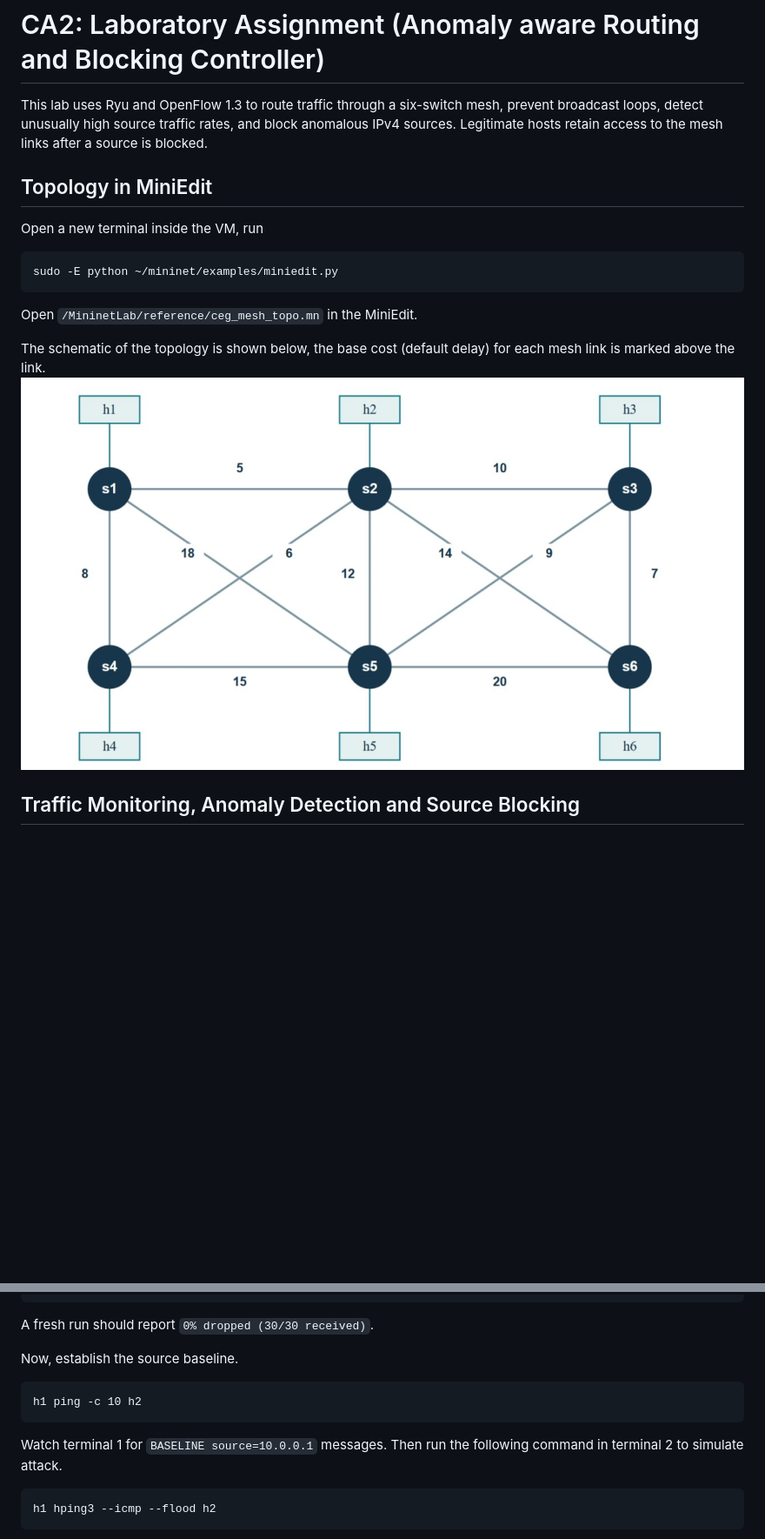
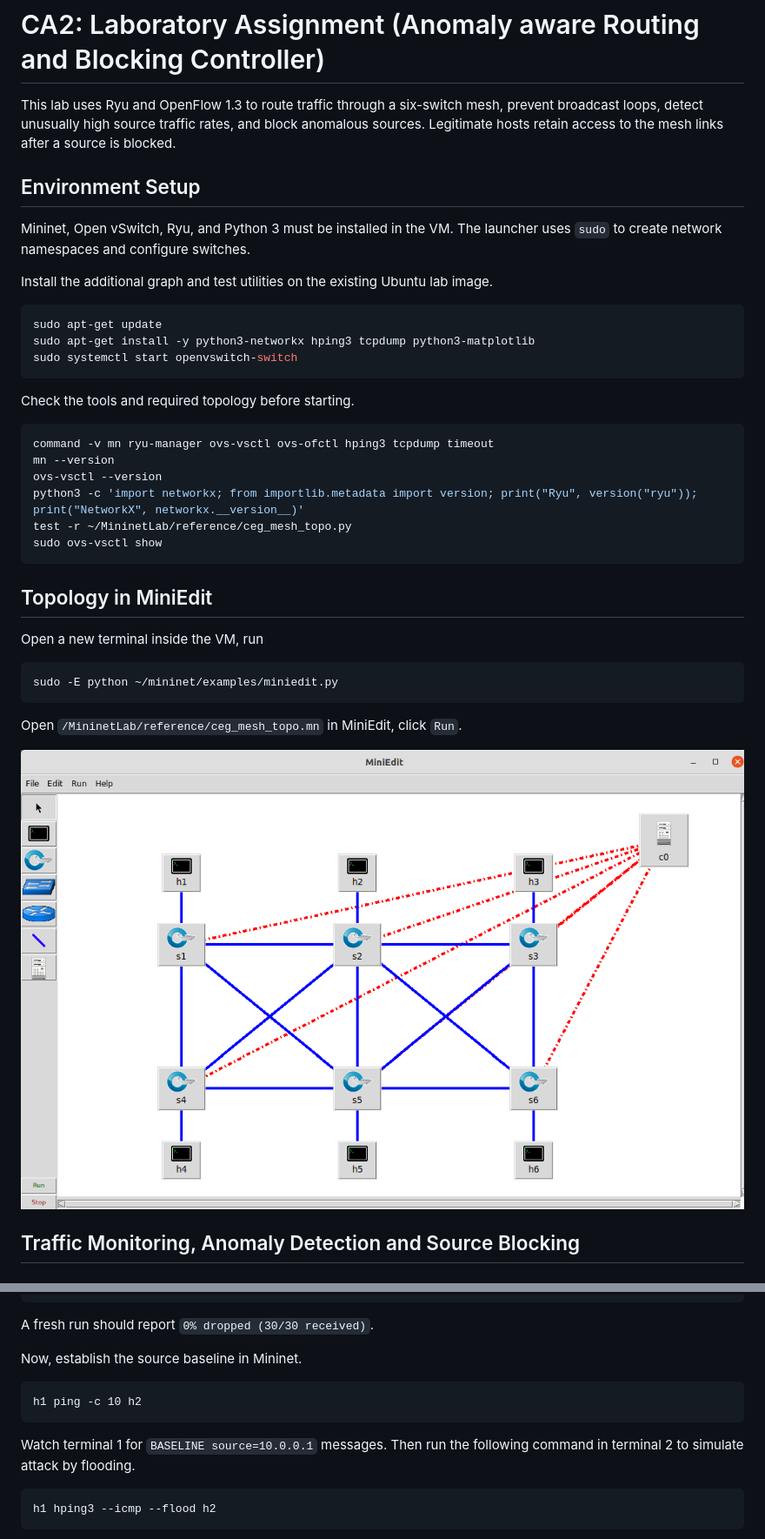
Before and after one commit to gy716/MininetLab, a Markdown page: README.md, 2 parts joined by grey strips. Shown at 87% size. GitHub-like rendering; pictures changed too: miniedit.png (added); blank space fills up the shorter version.

````diff
--- a/README.md
+++ b/README.md
@@ -1,16 +1,39 @@
 # CA2: Laboratory Assignment (Anomaly aware Routing and Blocking Controller)
 
-This lab uses Ryu and OpenFlow 1.3 to route traffic through a six-switch mesh, prevent broadcast loops, detect unusually high source traffic rates, and block anomalous IPv4 sources. Legitimate hosts retain access to the mesh links after a source is blocked.
+This lab uses Ryu and OpenFlow 1.3 to route traffic through a six-switch mesh, prevent broadcast loops, detect unusually high source traffic rates, and block anomalous sources. Legitimate hosts retain access to the mesh links after a source is blocked.
+
+
+## Environment Setup
+
+Mininet, Open vSwitch, Ryu, and Python 3 must be installed in the VM. The launcher uses `sudo` to create network namespaces and configure switches.
+
+Install the additional graph and test utilities on the existing Ubuntu lab image.
+
+```bash
+sudo apt-get update
+sudo apt-get install -y python3-networkx hping3 tcpdump python3-matplotlib
+sudo systemctl start openvswitch-switch
+```
+
+Check the tools and required topology before starting.
+
+```bash
+command -v mn ryu-manager ovs-vsctl ovs-ofctl hping3 tcpdump timeout
+mn --version
+ovs-vsctl --version
+python3 -c 'import networkx; from importlib.metadata import version; print("Ryu", version("ryu")); print("NetworkX", networkx.__version__)'
+test -r ~/MininetLab/reference/ceg_mesh_topo.py
+sudo ovs-vsctl show
+```
 
 ## Topology in MiniEdit
 Open a new terminal inside the VM, run
 ```bash
 sudo -E python ~/mininet/examples/miniedit.py
 ```
-Open `/MininetLab/reference/ceg_mesh_topo.mn` in the MiniEdit.
+Open `/MininetLab/reference/ceg_mesh_topo.mn` in MiniEdit, click `Run`.
 
-The schematic of the topology is shown below, the base cost (default delay) for each mesh link is marked above the link.
-![Topology](topology.jpg)
+![Topology](miniedit.png)
 
 ## Traffic Monitoring, Anomaly Detection and Source Blocking
 ### Detect anomaly using EMA
@@ -62,13 +85,13 @@ pingall
 
 A fresh run should report `0% dropped (30/30 received)`.
 
-Now, establish the source baseline.
+Now, establish the source baseline in Mininet.
 
 ```text
 h1 ping -c 10 h2
 ```
 
-Watch terminal 1 for `BASELINE source=10.0.0.1` messages. Then run the following command in terminal 2 to simulate attack.
+Watch terminal 1 for `BASELINE source=10.0.0.1` messages. Then run the following command in terminal 2 to simulate attack by flooding.
 
 ```text
 h1 hping3 --icmp --flood h2
````
Also changed, not shown: other parts of README.md (+47 -74 lines).
